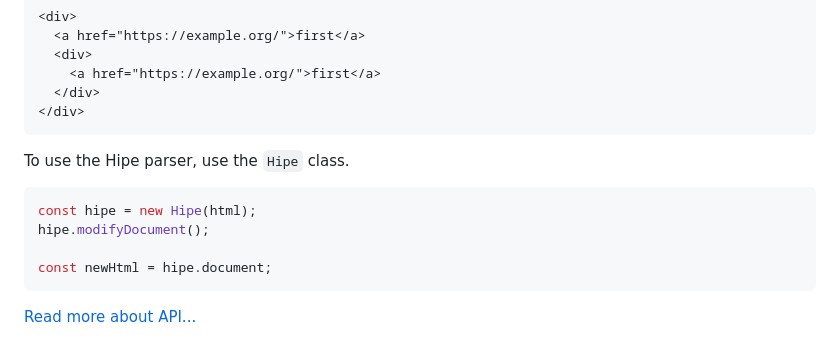
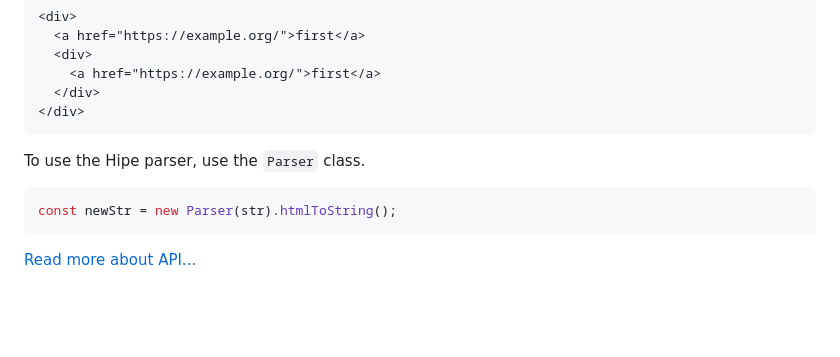
Before and after one commit to mineejo/hipe, a Markdown page: README.md, the part around the change. Drawn GitHub-style; blank space fills up the shorter version.

Commit message:
feat: update parser information

````diff
--- a/README.md
+++ b/README.md
@@ -185,13 +185,10 @@ avoid duplicate elements or nested constructions.
 ```
 [//]: # (@formatter:on )
 
-To use the Hipe parser, use the `Hipe` class.
+To use the Hipe parser, use the `Parser` class.
 
 ```javascript
-const hipe = new Hipe(html);
-hipe.modifyDocument();
-
-const newHtml = hipe.document;
+const newStr = new Parser(str).htmlToString();
 ```
 
 [Read more about API...][DOCS_URL]
````
